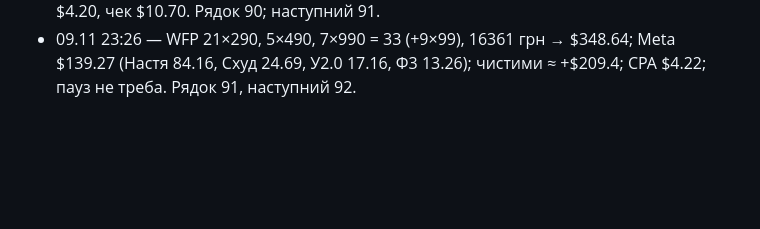
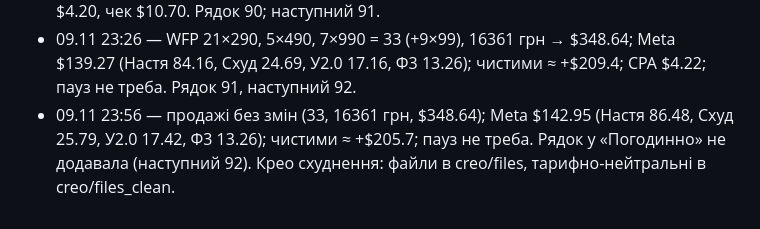
Before and after one commit to anastasiakondelevskaa-lgtm/sites, a Markdown page: checkpoint.md, the part around the change. Drawn GitHub-style; blank space fills up the shorter version.

Commit message:
Checkpoint 09.11 23:56
Co-Authored-By: Claude Opus 5.5 <noreply@anthropic.com>
Claude-Session: https://claude.ai/code/session_01ACwzpT7Rq4VkJwy8X7fSDX

```diff
--- a/checkpoint.md
+++ b/checkpoint.md
@@ -1574,3 +1574,4 @@
 - Цикл 22:27 (09.11): WFP 18×290, 5×490, 6×990 = 29 (+99×9), 14501 грн → $309.00. Meta $128.53 (Настя 78.10, Схуд 22.19, У2.0 15.86, Ф3 12.38/0). Чистий ≈ +$180.5. CPA $4.43. ПАУЗА: Ф3 «wide ua — 30.10» 120254626233220204 ($12.38 без продажу). Рядок 89; наступний 90.
 - Цикл 22:56 (09.11): WFP 20×290, 5×490, 7×990 = 32 (+99×9), 16071 грн → $342.46. Meta $134.38 (Настя 80.95, Схуд 23.47, У2.0 16.72, Ф3 13.24 — на паузі). Чистий ≈ +$208.1. CPA $4.20, чек $10.70. Рядок 90; наступний 91.
 - 09.11 23:26 — WFP 21×290, 5×490, 7×990 = 33 (+9×99), 16361 грн → $348.64; Meta $139.27 (Настя 84.16, Схуд 24.69, У2.0 17.16, Ф3 13.26); чистими ≈ +$209.4; CPA $4.22; пауз не треба. Рядок 91, наступний 92.
+- 09.11 23:56 — продажі без змін (33, 16361 грн, $348.64); Meta $142.95 (Настя 86.48, Схуд 25.79, У2.0 17.42, Ф3 13.26); чистими ≈ +$205.7; пауз не треба. Рядок у «Погодинно» не додавала (наступний 92). Крео схуднення: файли в creo/files, тарифно-нейтральні в creo/files_clean.
```
